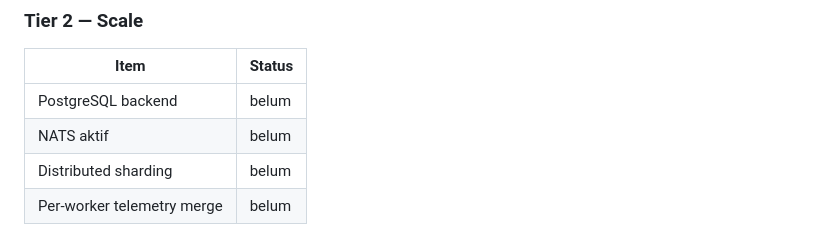
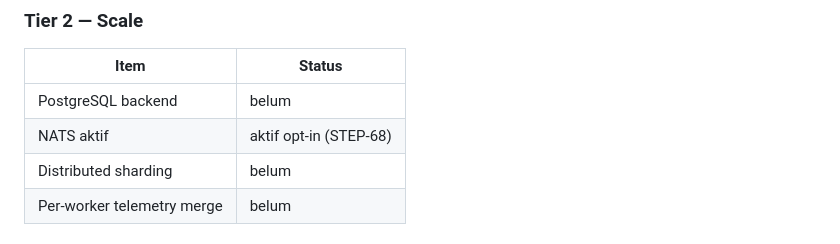
Before and after one commit to eghi1818/Galardo, a Markdown page: docs/ROADMAP.md, the part around the change. GitHub-like rendering.

Commit message:
docs: baris NATS di ROADMAP -> aktif opt-in (STEP-68)

```diff
--- a/docs/ROADMAP.md
+++ b/docs/ROADMAP.md
@@ -94,7 +94,7 @@ dianggap "intrusi" diukur dari bukti, bukan dari daftar.
 | Item | Status |
 |---|---|
 | PostgreSQL backend | belum |
-| NATS aktif | belum |
+| NATS aktif | aktif opt-in (STEP-68) |
 | Distributed sharding | belum |
 | Per-worker telemetry merge | belum |
 
```
